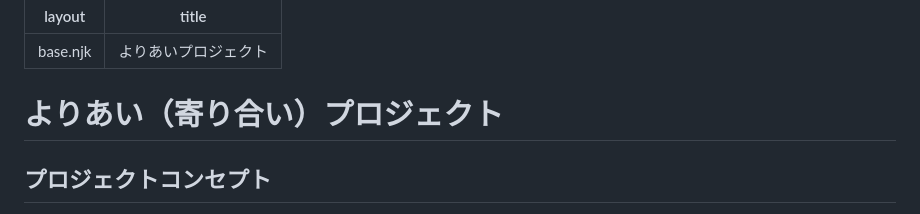
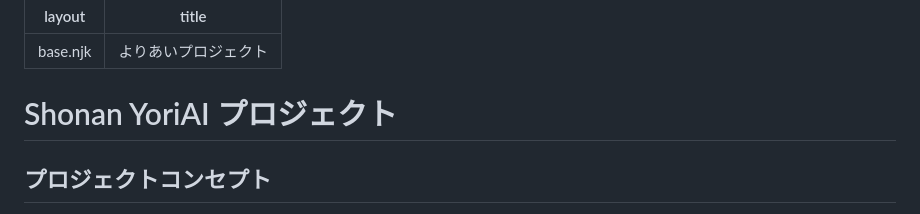
Before and after one commit to yo-ri-ai/yo-ri-ai.github.io, a Markdown page: src/index.md, the part around the change. Rendered like a GitHub page.

Commit message:
Change project title to 'Shonan YoriAI プロジェクト'
Updated project title to 'Shonan YoriAI プロジェクト' and retained project concept.

```diff
--- a/src/index.md
+++ b/src/index.md
@@ -3,7 +3,7 @@ layout: base.njk
 title: よりあいプロジェクト
 ---
 
-# よりあい（寄り合い）プロジェクト
+# Shonan YoriAI プロジェクト
 
 ## プロジェクトコンセプト
 
```
